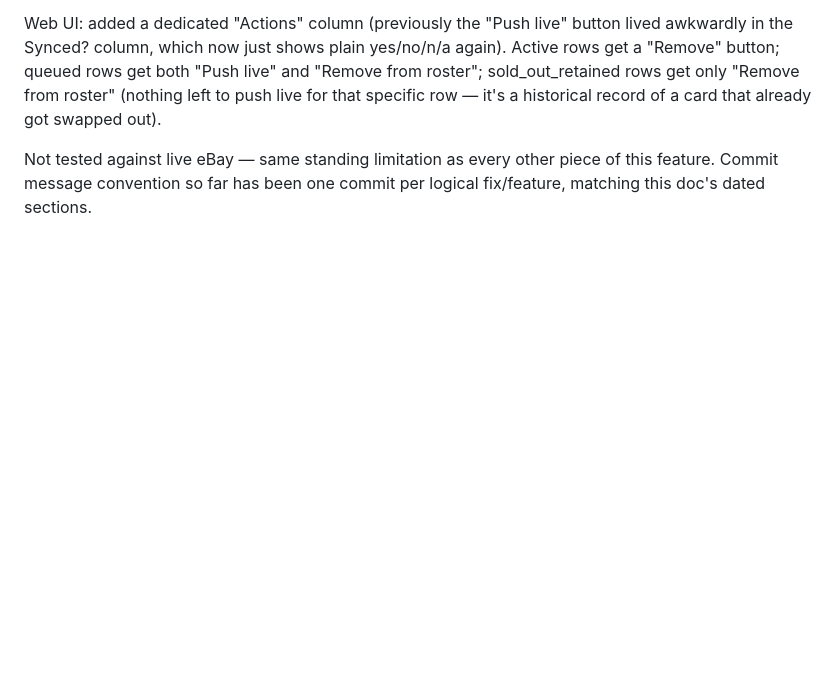
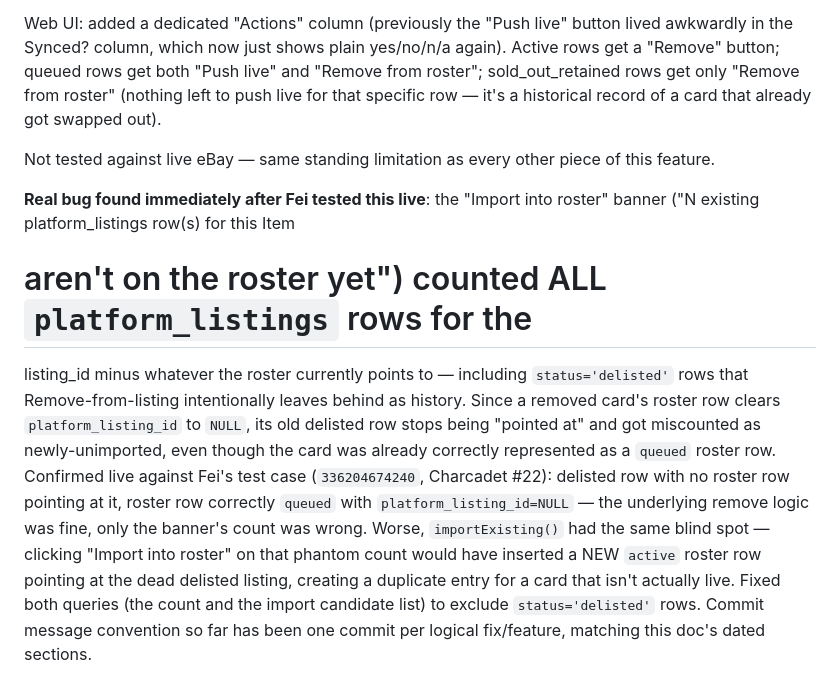
Before and after one commit to flyworld2002/Card-Board-MasterMind, a Markdown page: docs/plans/listing-pricing-system.md, the part around the change. Drawn GitHub-style; blank space fills up the shorter version.

Commit message:
Document the delisted-row import-banner bug fix
Co-Authored-By: Claude Sonnet 5 <noreply@anthropic.com>
Claude-Session: https://claude.ai/code/session_01DAwyj2MknM5yT9FC7aB8h5

```diff
--- a/docs/plans/listing-pricing-system.md
+++ b/docs/plans/listing-pricing-system.md
@@ -817,6 +817,25 @@ specific row — it's a historical record of a card that already got
 swapped out).
 
 Not tested against live eBay — same standing limitation as every other
-piece of this feature. Commit
+piece of this feature.
+
+**Real bug found immediately after Fei tested this live**: the "Import
+into roster" banner ("N existing platform_listings row(s) for this Item
+# aren't on the roster yet") counted ALL `platform_listings` rows for the
+listing_id minus whatever the roster currently points to — including
+`status='delisted'` rows that Remove-from-listing intentionally leaves
+behind as history. Since a removed card's roster row clears
+`platform_listing_id` to `NULL`, its old delisted row stops being
+"pointed at" and got miscounted as newly-unimported, even though the
+card was already correctly represented as a `queued` roster row.
+Confirmed live against Fei's test case (`336204674240`, Charcadet #22):
+delisted row with no roster row pointing at it, roster row correctly
+`queued` with `platform_listing_id=NULL` — the underlying remove logic
+was fine, only the banner's count was wrong. Worse, `importExisting()`
+had the same blind spot — clicking "Import into roster" on that phantom
+count would have inserted a NEW `active` roster row pointing at the dead
+delisted listing, creating a duplicate entry for a card that isn't
+actually live. Fixed both queries (the count and the import candidate
+list) to exclude `status='delisted'` rows. Commit
 message convention so far has been one commit per logical fix/feature,
 matching this doc's dated sections.
```
